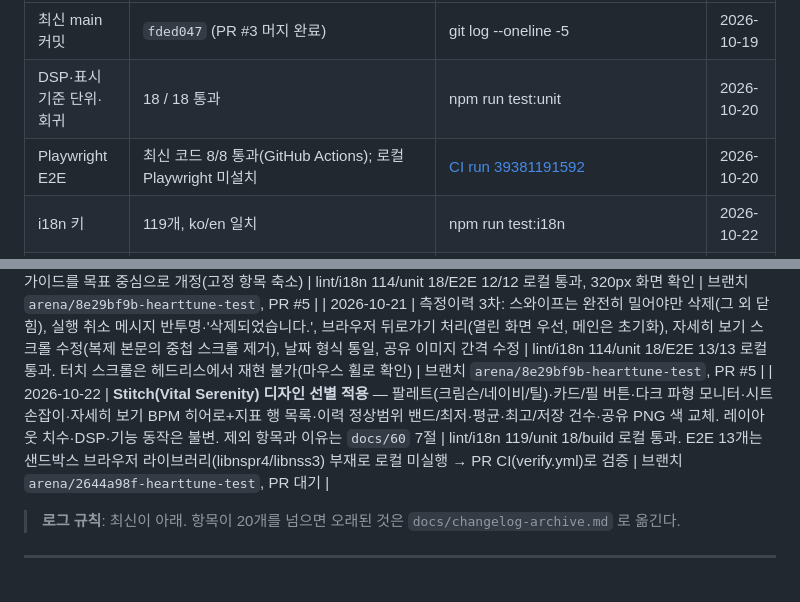
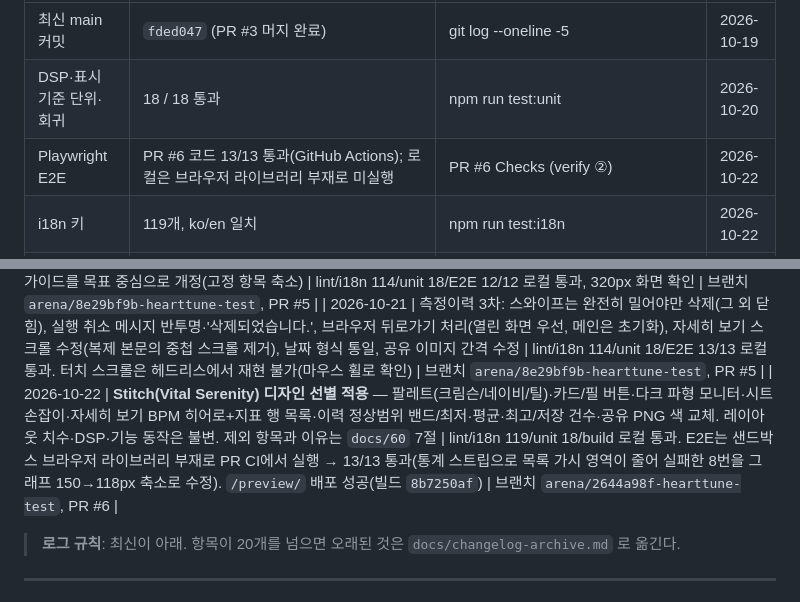
Before and after one commit to zzexxous-pixel/HeartTune-test, a Markdown page: docs/agent.md, 2 parts joined by grey strips. Drawn GitHub-style.

Commit message:
docs(agent): Stitch 적용 검증 결과(E2E 13/13, preview 배포) 기록
Co-authored-by: arena-agent <297053741+arena-agent@users.noreply.github.com>

```diff
--- a/docs/agent.md
+++ b/docs/agent.md
@@ -180,7 +180,7 @@ npm run build                         # 배포 산출물 + 경로/자산 검증
 |---|---|---|---|
 | 최신 main 커밋 | `fded047` (PR #3 머지 완료) | git log --oneline -5 | 2026-10-19 |
 | DSP·표시 기준 단위·회귀 | 18 / 18 통과 | npm run test:unit | 2026-10-20 |
-| Playwright E2E | 최신 코드 8/8 통과(GitHub Actions); 로컬 Playwright 미설치 | [CI run 39381191592](https://github.com/zzexxous-pixel/HeartTune-test/actions/runs/39381191592) | 2026-10-20 |
+| Playwright E2E | PR #6 코드 13/13 통과(GitHub Actions); 로컬은 브라우저 라이브러리 부재로 미실행 | PR #6 Checks (verify ②) | 2026-10-22 |
 | i18n 키 | 119개, ko/en 일치 | npm run test:i18n | 2026-10-22 |
 | 개발 배포 빌드 | `b5ad15d2` 서빙 중 | 개발 Pages 빌드 메타 확인 | 2026-10-19 |
 | dist 빌드 | 12개 파일, 빌드 해시 자동 | npm run build | 2026-10-20 |
@@ -323,7 +323,7 @@ npm run build                         # 배포 산출물 + 경로/자산 검증
 | 2026-10-21 | 휴지통 전체 삭제에 캘리브레이션 포함, 스와이프 삭제 확인 창, 법적 고지 시트에 개인정보 처리방침 추가. 사용자 확인 경로를 GitHub Pages `/preview/`(열린 PR 필요)로 확정하고 샌드박스 미리보기 서버 중지 | lint/i18n 109/unit 18/E2E 11/11 통과. `/preview/` 배포는 PR 생성 후 확인 | 브랜치 `arena/8e29bf9b-hearttune-test`, PR 대기 |
 | 2026-10-21 | 측정이력 2차: 행 선택 시 같은 시트 안 자세히 보기(뒤로·공유·삭제·닫기 헤더), 스와이프 드래그 중 삭제 버튼 노출, 끝까지 밀면 삭제 대기 + 3초 실행 취소 메시지, 공유 이미지를 자세히 보기 내용으로 재구성, 공유 아이콘 버튼 3곳. Stitch 가이드를 목표 중심으로 개정(고정 항목 축소) | lint/i18n 114/unit 18/E2E 12/12 로컬 통과, 320px 화면 확인 | 브랜치 `arena/8e29bf9b-hearttune-test`, PR #5 |
 | 2026-10-21 | 측정이력 3차: 스와이프는 완전히 밀어야만 삭제(그 외 닫힘), 실행 취소 메시지 반투명·'삭제되었습니다.', 브라우저 뒤로가기 처리(열린 화면 우선, 메인은 초기화), 자세히 보기 스크롤 수정(복제 본문의 중첩 스크롤 제거), 날짜 형식 통일, 공유 이미지 간격 수정 | lint/i18n 114/unit 18/E2E 13/13 로컬 통과. 터치 스크롤은 헤드리스에서 재현 불가(마우스 휠로 확인) | 브랜치 `arena/8e29bf9b-hearttune-test`, PR #5 |
-| 2026-10-22 | **Stitch(Vital Serenity) 디자인 선별 적용** — 팔레트(크림슨/네이비/틸)·카드/필 버튼·다크 파형 모니터·시트 손잡이·자세히 보기 BPM 히어로+지표 행 목록·이력 정상범위 밴드/최저·평균·최고/저장 건수·공유 PNG 색 교체. 레이아웃 치수·DSP·기능 동작은 불변. 제외 항목과 이유는 `docs/60` 7절 | lint/i18n 119/unit 18/build 로컬 통과. E2E 13개는 샌드박스 브라우저 라이브러리(libnspr4/libnss3) 부재로 로컬 미실행 → PR CI(verify.yml)로 검증 | 브랜치 `arena/2644a98f-hearttune-test`, PR 대기 |
+| 2026-10-22 | **Stitch(Vital Serenity) 디자인 선별 적용** — 팔레트(크림슨/네이비/틸)·카드/필 버튼·다크 파형 모니터·시트 손잡이·자세히 보기 BPM 히어로+지표 행 목록·이력 정상범위 밴드/최저·평균·최고/저장 건수·공유 PNG 색 교체. 레이아웃 치수·DSP·기능 동작은 불변. 제외 항목과 이유는 `docs/60` 7절 | lint/i18n 119/unit 18/build 로컬 통과. E2E는 샌드박스 브라우저 라이브러리 부재로 PR CI에서 실행 → 13/13 통과(통계 스트립으로 목록 가시 영역이 줄어 실패한 8번을 그래프 150→118px 축소로 수정). `/preview/` 배포 성공(빌드 `8b7250af`) | 브랜치 `arena/2644a98f-hearttune-test`, PR #6 |
 
 > **로그 규칙**: 최신이 아래. 항목이 20개를 넘으면 오래된 것은 `docs/changelog-archive.md` 로 옮긴다.
 
```
